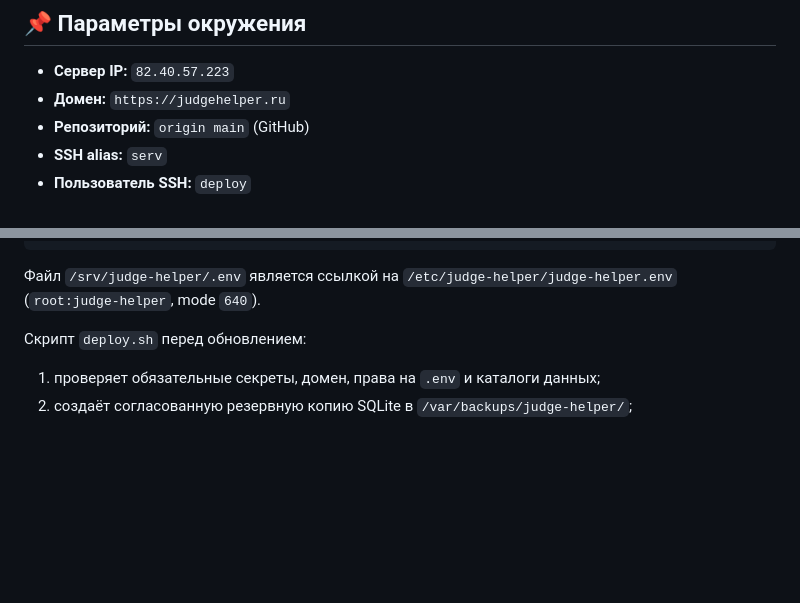
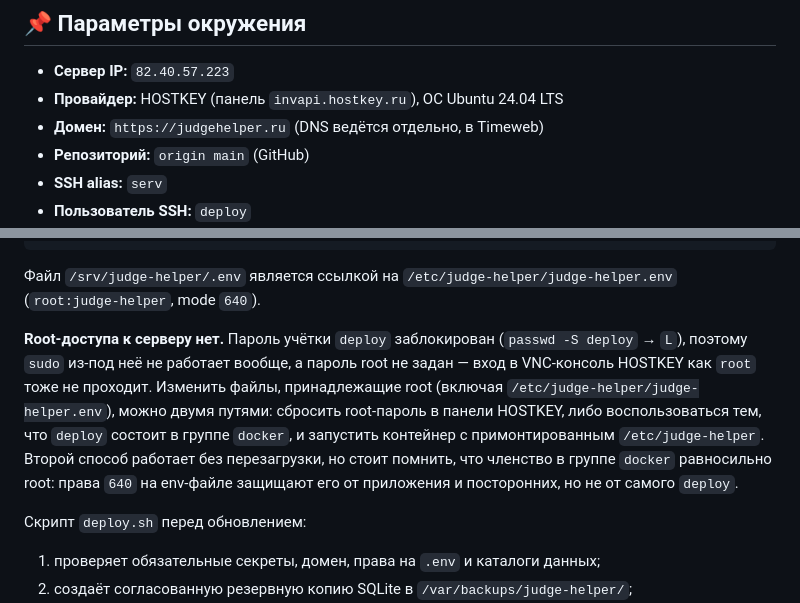
Before and after one commit to hiurano/judgehelper, a Markdown page: DEPLOY.md, 2 parts joined by grey strips. Rendered like a GitHub page; blank space fills up the shorter version.

Commit message:
docs: record the server's provider and access model
Finding the way into /etc/judge-helper cost an outage's worth of
digging: deploy's password is locked, root has none, and the host is
HOSTKEY rather than Timeweb, which only serves the DNS.

Co-Authored-By: Claude Opus 5 <noreply@anthropic.com>

```diff
--- a/DEPLOY.md
+++ b/DEPLOY.md
@@ -7,7 +7,8 @@
 ## 📌 Параметры окружения
 
 * **Сервер IP:** `82.40.57.223`
-* **Домен:** `https://judgehelper.ru`
+* **Провайдер:** HOSTKEY (панель `invapi.hostkey.ru`), ОС Ubuntu 24.04 LTS
+* **Домен:** `https://judgehelper.ru` (DNS ведётся отдельно, в Timeweb)
 * **Репозиторий:** `origin main` (GitHub)
 * **SSH alias:** `serv`
 * **Пользователь SSH:** `deploy`
@@ -81,6 +82,17 @@ install -d -o judge-helper -g judge-helper -m 0770 \
 
 Файл `/srv/judge-helper/.env` является ссылкой на
 `/etc/judge-helper/judge-helper.env` (`root:judge-helper`, mode `640`).
+
+**Root-доступа к серверу нет.** Пароль учётки `deploy` заблокирован
+(`passwd -S deploy` → `L`), поэтому `sudo` из-под неё не работает вообще, а
+пароль root не задан — вход в VNC-консоль HOSTKEY как `root` тоже не проходит.
+Изменить файлы, принадлежащие root (включая
+`/etc/judge-helper/judge-helper.env`), можно двумя путями: сбросить root-пароль
+в панели HOSTKEY, либо воспользоваться тем, что `deploy` состоит в группе
+`docker`, и запустить контейнер с примонтированным `/etc/judge-helper`. Второй
+способ работает без перезагрузки, но стоит помнить, что членство в группе
+`docker` равносильно root: права `640` на env-файле защищают его от приложения
+и посторонних, но не от самого `deploy`.
 
 Скрипт `deploy.sh` перед обновлением:
 
```
